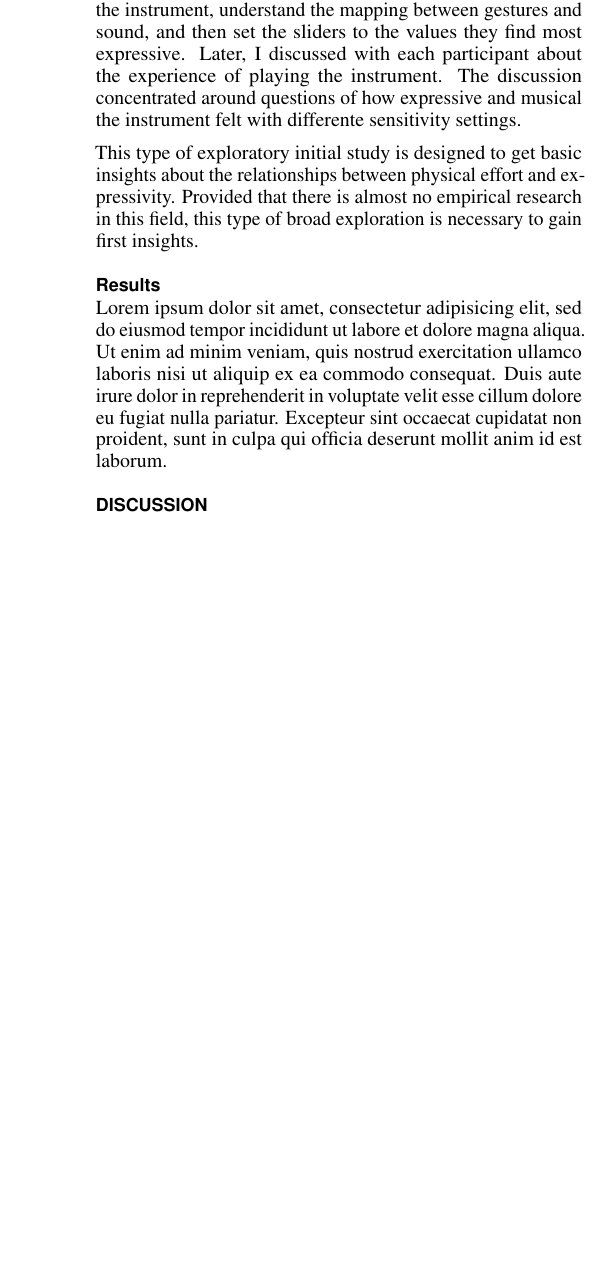
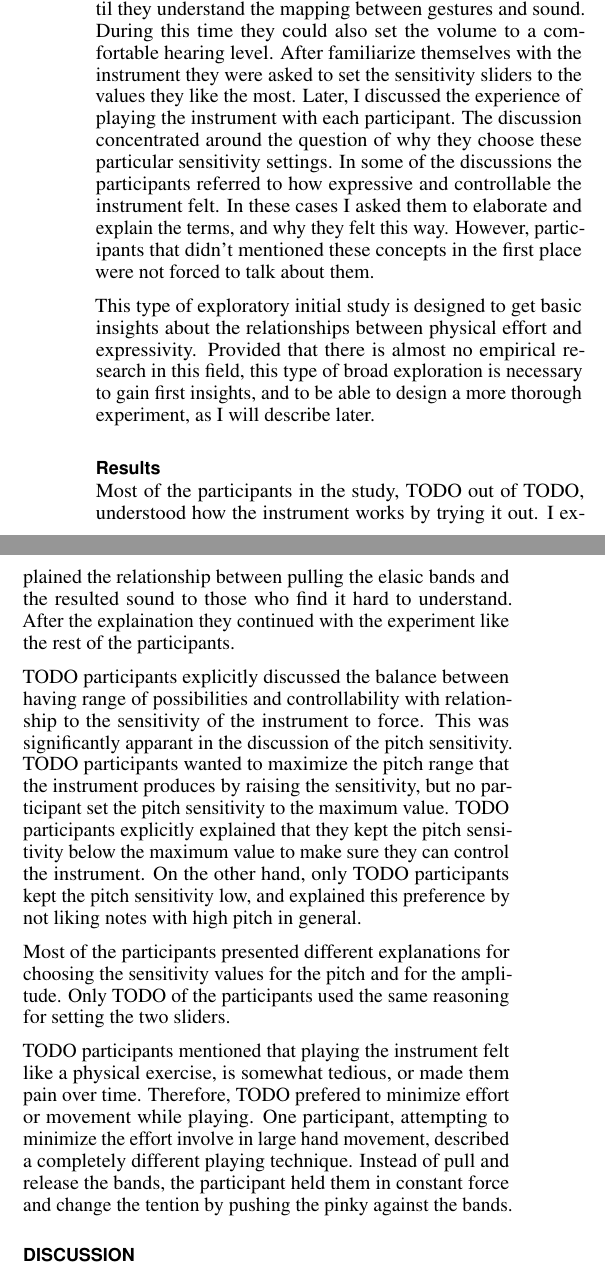
Before and after one commit to Nagasaki45/IDMT-final, a LaTeX document (paper/paper.tex): part of one column of page 2 of 2 before the commit and two parts of the columns of page 2 of 3 after it, the two joined at a grey line, cut so that both start at the same text, the shorter picture padded with empty space. Compiled offline with pdfLaTeX.

Commit message:
Paper: Better 'study' section. 'methods' almost ready

```diff
--- a/paper/paper.tex
+++ b/paper/paper.tex
@@ -142,14 +153,38 @@ However, the relationship between stretching the bands and the resulted sound wa
+The last slider controlls the overall volume of the instrument and allows the participant to set it to a comfortable hearing level.
 
-The participants were asked to familiarize themeselves with the instrument, understand the mapping between gestures and sound, and then set the sliders to the values they find most expressive.
-Later, I discussed with each participant about the experience of playing the instrument.
-The discussion concentrated around questions of how expressive and musical the instrument felt with differente sensitivity settings.
+First, I explained to the participants that stretching the elastic bands controlls the instrument.
+The relationship between stretching the bands and the resulted sound was not explaind.
+Than, the participants were asked to play the instrument until they understand the mapping between gestures and sound.
+During this time they could also set the volume to a comfortable hearing level.
+After familiarize themselves with the instrument they were asked to set the sensitivity sliders to the values they like the most.
+Later, I discussed the experience of playing the instrument with each participant.
+The discussion concentrated around the question of why they choose these particular sensitivity settings.
+In some of the discussions the participants referred to how expressive and controllable the instrument felt.
+In these cases I asked them to elaborate and explain the terms, and why they felt this way.
+However, participants that didn't mentioned these concepts in the first place were not forced to talk about them.
 
 This type of exploratory initial study is designed to get basic insights about the relationships between physical effort and expressivity.
-Provided that there is almost no empirical research in this field, this type of broad exploration is necessary to gain first insights.
+Provided that there is almost no empirical research in this field, this type of broad exploration is necessary to gain first insights, and to be able to design a more thorough experiment, as I will describe later.
 
 \subsection{Results}
 
-Lorem ipsum dolor sit amet, consectetur adipisicing elit, sed do eiusmod tempor incididunt ut labore et dolore magna aliqua. Ut enim ad minim veniam, quis nostrud exercitation ullamco laboris nisi ut aliquip ex ea commodo consequat. Duis aute irure dolor in reprehenderit in voluptate velit esse cillum dolore eu fugiat nulla pariatur. Excepteur sint occaecat cupidatat non proident, sunt in culpa qui officia deserunt mollit anim id est laborum.
+Most of the participants in the study, TODO out of TODO, understood how the instrument works by trying it out.
+I explained the relationship between pulling the elasic bands and the resulted sound to those who find it hard to understand.
+After the explaination they continued with the experiment like the rest of the participants.
+
+TODO participants explicitly discussed the balance between having range of possibilities and controllability with relationship to the sensitivity of the instrument to force.
+This was significantly apparant in the discussion of the pitch sensitivity.
+TODO participants wanted to maximize the pitch range that the instrument produces by raising the sensitivity, but no participant set the pitch sensitivity to the maximum value.
+TODO participants explicitly explained that they kept the pitch sensitivity below the maximum value to make sure they can control the instrument.
+On the other hand, only TODO participants kept the pitch sensitivity low, and explained this preference by not liking notes with high pitch in general.
+
+Most of the participants presented different explanations for choosing the sensitivity values for the pitch and for the amplitude.
+Only TODO of the participants used the same reasoning for setting the two sliders.
+
+TODO participants mentioned that playing the instrument felt like a physical exercise, is somewhat tedious, or made them pain over time.
+Therefore, TODO prefered to minimize effort or movement while playing.
+One participant, attempting to minimize the effort involve in large hand movement, described a completely different playing technique.
+Instead of pull and release the bands, the participant held them in constant force and change the tention by pushing the pinky against the bands.
 
 \section{Discussion}
 
```
Also changed, not shown: paper/figures/pd_interface.png (added), paper/paper.tex (31 more changed lines).
